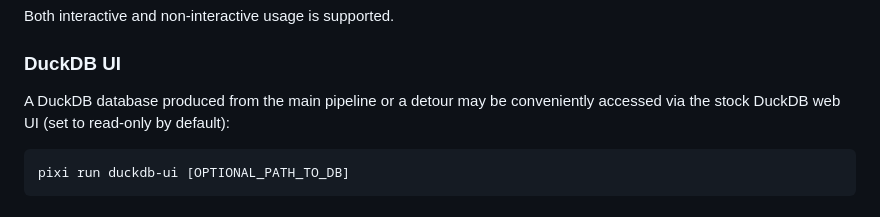
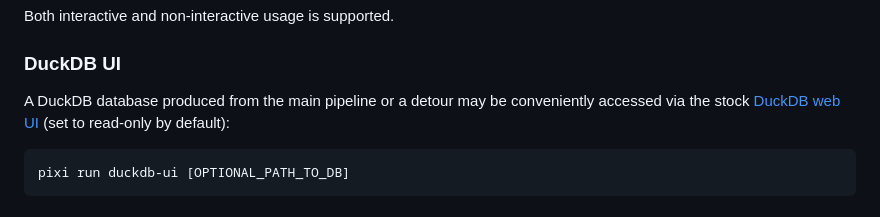
Before and after one commit to paveljee/2026-01-02_enrich_full_df, a Markdown page: README.md, the part around one of its changes. Rendered like a GitHub page.

Commit message:
README: add DuckDB UI link and fix refs format

````diff
--- a/README.md
+++ b/README.md
@@ -233,7 +233,7 @@ supported.
 A DuckDB database produced from
 the main pipeline or a detour
 may be conveniently accessed via the
-stock DuckDB web UI
+stock [DuckDB web UI][duckdb-ui]
 (set to read-only by default):
 
 ```bash
````
Also changed, not shown: other parts of README.md (+3 -3 lines).
